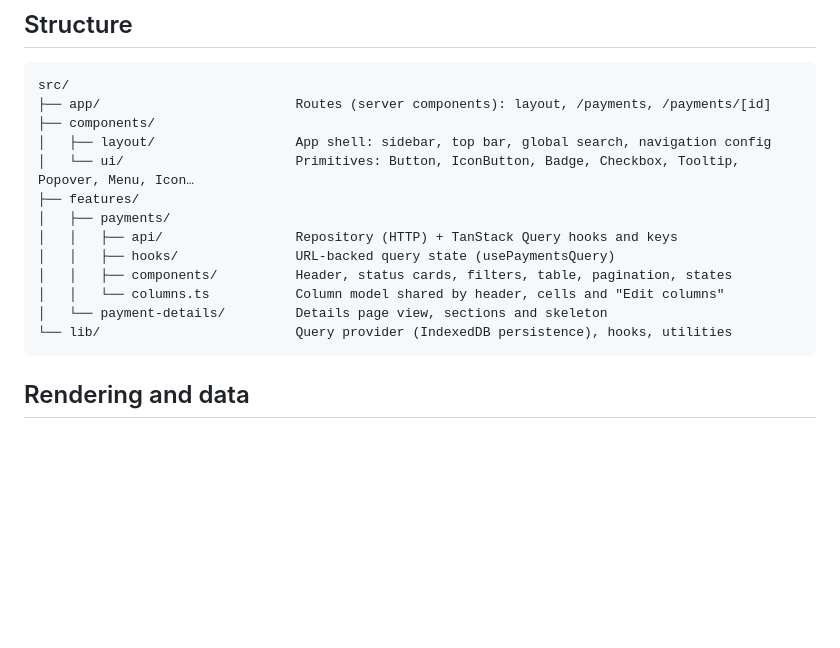
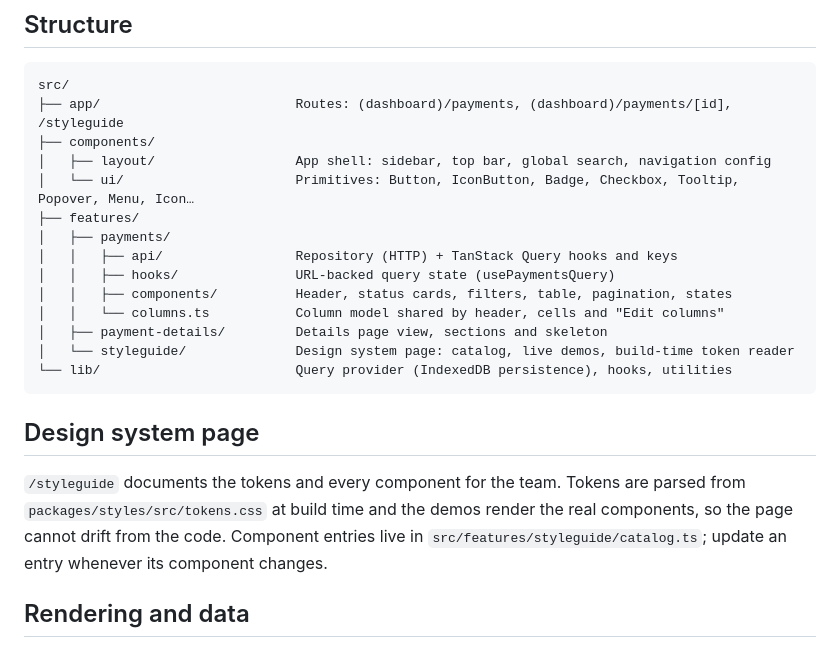
Before and after one commit to RafaelFariaFerreira/stripe-clone-test, a Markdown page: apps/web-next/README.md, the part around the change. Drawn GitHub-style; blank space fills up the shorter version.

````diff
--- a/apps/web-next/README.md
+++ b/apps/web-next/README.md
@@ -15,7 +15,7 @@ pnpm --filter web-next lint
 
 ```
 src/
-├── app/                         Routes (server components): layout, /payments, /payments/[id]
+├── app/                         Routes: (dashboard)/payments, (dashboard)/payments/[id], /styleguide
 ├── components/
 │   ├── layout/                  App shell: sidebar, top bar, global search, navigation config
 │   └── ui/                      Primitives: Button, IconButton, Badge, Checkbox, Tooltip, Popover, Menu, Icon…
@@ -25,9 +25,17 @@ src/
 │   │   ├── hooks/               URL-backed query state (usePaymentsQuery)
 │   │   ├── components/          Header, status cards, filters, table, pagination, states
 │   │   └── columns.ts           Column model shared by header, cells and "Edit columns"
-│   └── payment-details/         Details page view, sections and skeleton
+│   ├── payment-details/         Details page view, sections and skeleton
+│   └── styleguide/              Design system page: catalog, live demos, build-time token reader
 └── lib/                         Query provider (IndexedDB persistence), hooks, utilities
 ```
+
+## Design system page
+
+`/styleguide` documents the tokens and every component for the team. Tokens are parsed from
+`packages/styles/src/tokens.css` at build time and the demos render the real components, so the page cannot drift
+from the code. Component entries live in `src/features/styleguide/catalog.ts`; update an entry whenever its
+component changes.
 
 ## Rendering and data
 
````
Also changed, not shown: README.md (+35 -0 lines), docs/screenshots/styleguide-components.png (added), 15 other files.
